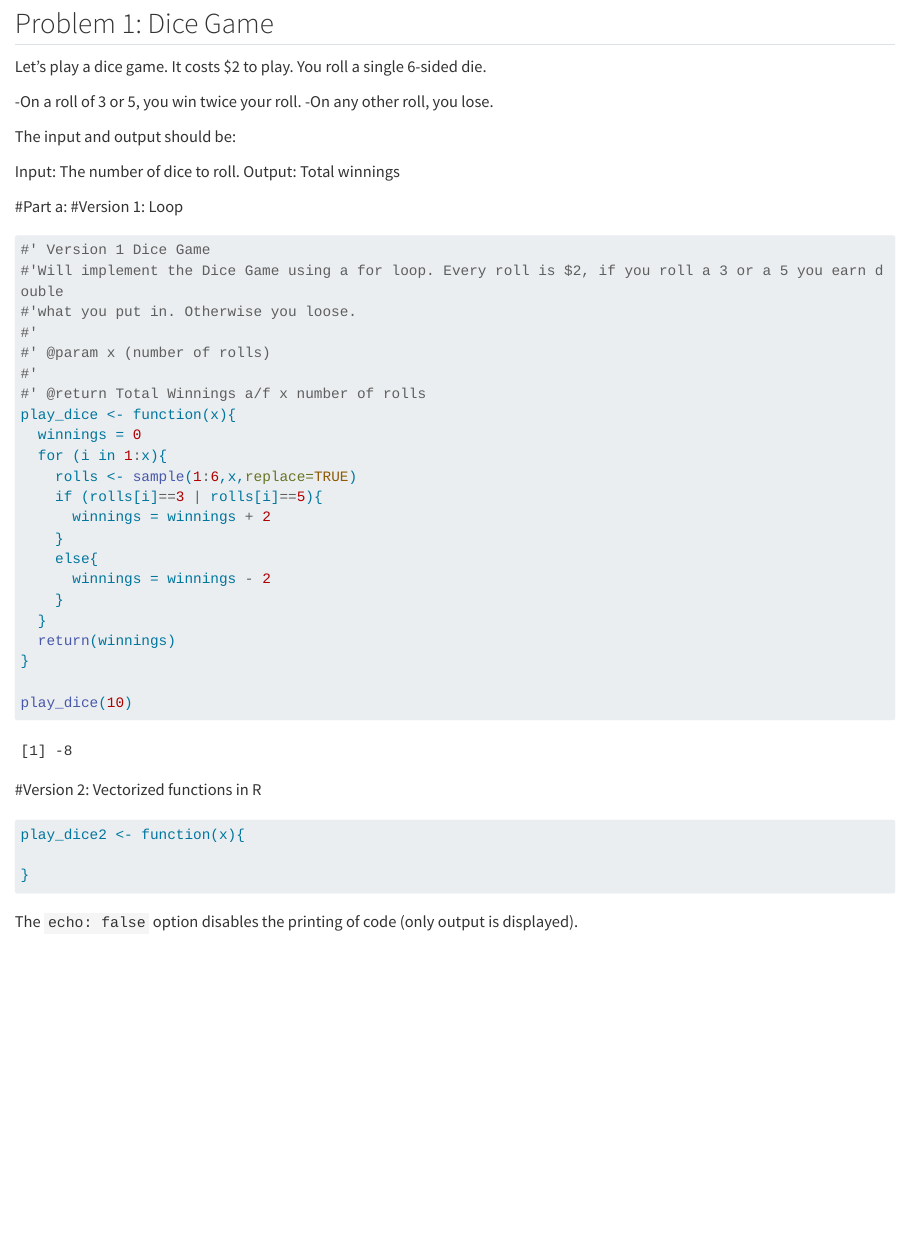
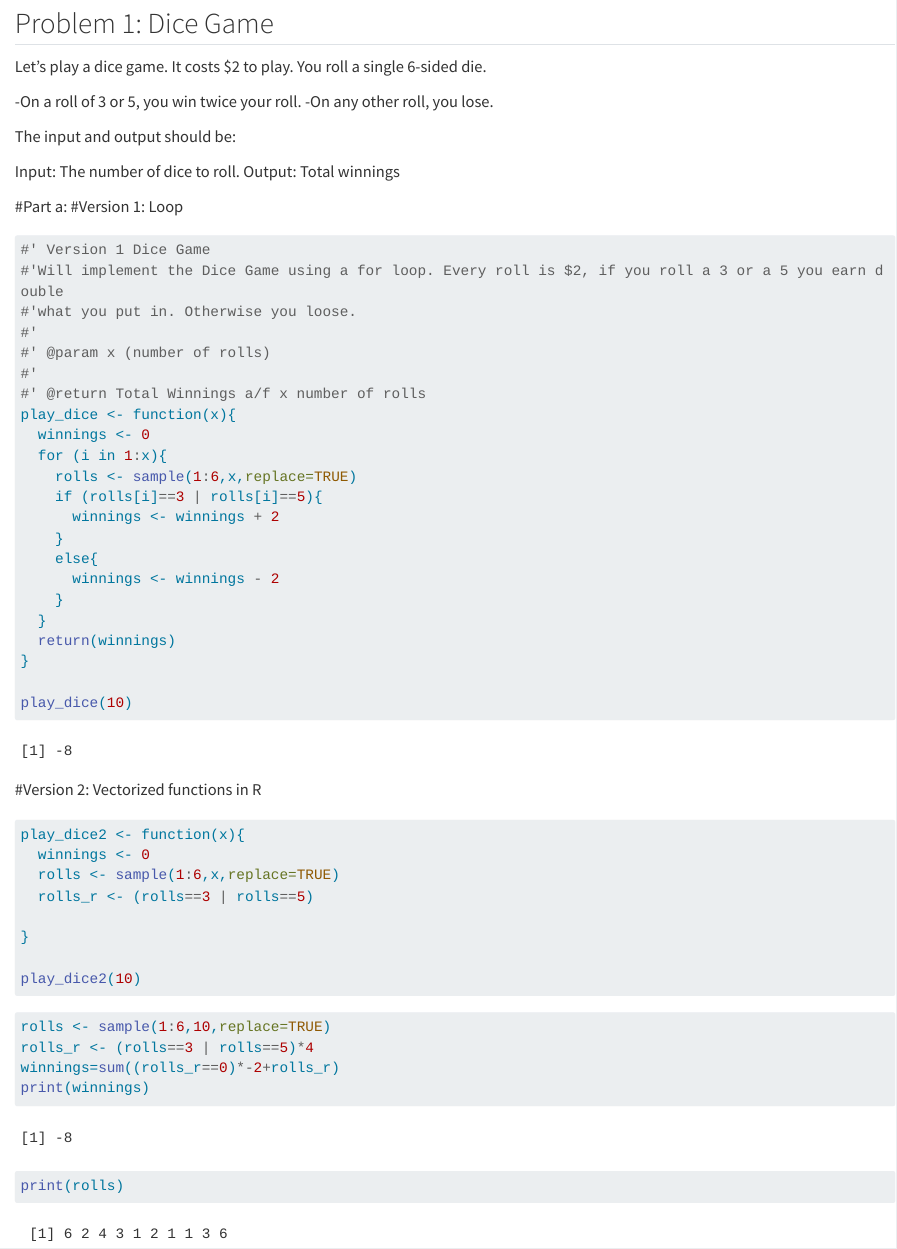
Before and after one commit to nick-kimm/506-HW2, a Quarto document (hw2.qmd): the page in a window 1100 px wide, from 140 px down. Rendered offline with R 4.5, knitr and Pandoc in place of Quarto, with nearby package versions; code that draws random numbers runs with fixed seeds of ours; long lines of code are wrapped.

Commit message:
testing solution/logic for verison 2

````diff
--- a/hw2.qmd
+++ b/hw2.qmd
@@ -31,14 +31,14 @@ Output: Total winnings
 #'
 #' @return Total Winnings a/f x number of rolls
 play_dice <- function(x){
-  winnings = 0
+  winnings <- 0
   for (i in 1:x){
     rolls <- sample(1:6,x,replace=TRUE)
     if (rolls[i]==3 | rolls[i]==5){
-      winnings = winnings + 2
+      winnings <- winnings + 2
     }
     else{
-      winnings = winnings - 2
+      winnings <- winnings - 2
     }
   }
   return(winnings)
@@ -50,8 +50,19 @@ play_dice(10)
 #Version 2: Vectorized functions in R
 ```{r}
 play_dice2 <- function(x){
+  winnings <- 0
+  rolls <- sample(1:6,x,replace=TRUE)
+  rolls_r <- (rolls==3 | rolls==5)
 
 }
+
+play_dice2(10)
 ```
 
-The `echo: false` option disables the printing of code (only output is displayed).
+```{r}
+rolls <- sample(1:6,10,replace=TRUE)
+rolls_r <- (rolls==3 | rolls==5)*4
+winnings=sum((rolls_r==0)*-2+rolls_r)
+print(winnings)
+print(rolls)
+```
````
